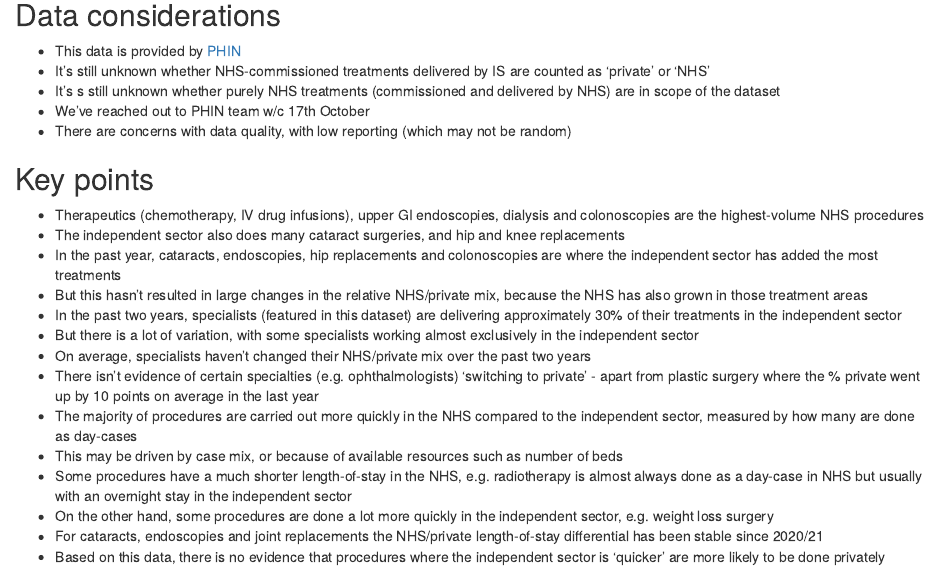
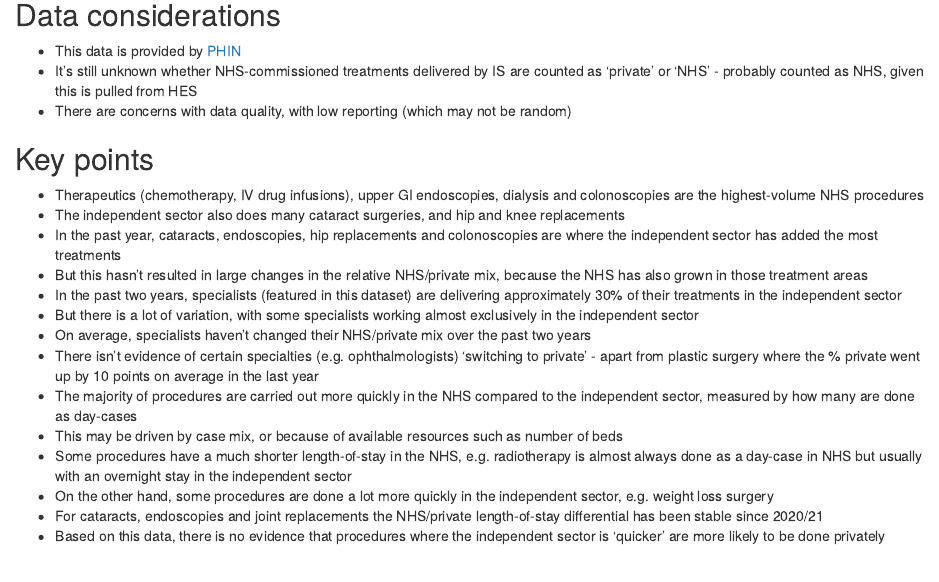
Before and after one commit to HFAnalyticsLab/PHIN-private-healthcare, an R Markdown document (report.Rmd): the page in a window 1100 px wide, from 450 px down. Rendered offline with R 4.5, knitr and Pandoc, with nearby package versions; some code elsewhere in the file could not run offline; column names are cleaned by a stand-in for the janitor package.

Commit message:
Edits to summary

```diff
--- a/report.Rmd
+++ b/report.Rmd
@@ -63,9 +63,7 @@ custom_theme_horiz <- theme(legend.position = "none",
 ## Data considerations
 
 - This data is provided by [PHIN](https://www.phin.org.uk/data)
-- It's still unknown whether NHS-commissioned treatments delivered by IS are counted as 'private' or 'NHS'
-- It's s still unknown whether purely NHS treatments (commissioned and delivered by NHS) are in scope of the dataset
-- We've reached out to PHIN team w/c 17th October
+- It's still unknown whether NHS-commissioned treatments delivered by IS are counted as 'private' or 'NHS' - probably counted as NHS, given this is pulled from HES
 - There are concerns with data quality, with low reporting (which may not be random)
 
 ## Key points
```
